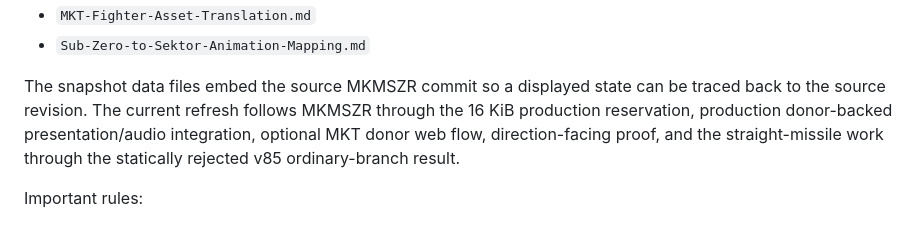
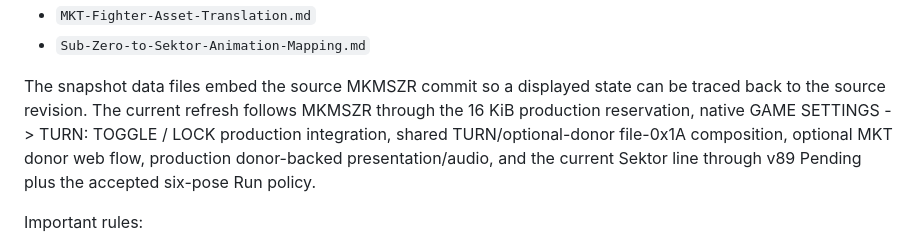
Before and after one commit to smeagol44/MKMSZ-Decomp-Map, a Markdown page: README.md, the part around the change. Drawn GitHub-style.

Commit message:
Refresh README for production TURN controls

```diff
--- a/README.md
+++ b/README.md
@@ -96,7 +96,7 @@ Primary inputs include:
 - `MKT-Fighter-Asset-Translation.md`
 - `Sub-Zero-to-Sektor-Animation-Mapping.md`
 
-The snapshot data files embed the source MKMSZR commit so a displayed state can be traced back to the source revision. The current refresh follows MKMSZR through the 16 KiB production reservation, production donor-backed presentation/audio integration, optional MKT donor web flow, direction-facing proof, and the straight-missile work through the statically rejected v85 ordinary-branch result.
+The snapshot data files embed the source MKMSZR commit so a displayed state can be traced back to the source revision. The current refresh follows MKMSZR through the 16 KiB production reservation, native GAME SETTINGS -> TURN: TOGGLE / LOCK production integration, shared TURN/optional-donor file-0x1A composition, optional MKT donor web flow, production donor-backed presentation/audio, and the current Sektor line through v89 Pending plus the accepted six-pose Run policy.
 
 Important rules:
 
```
